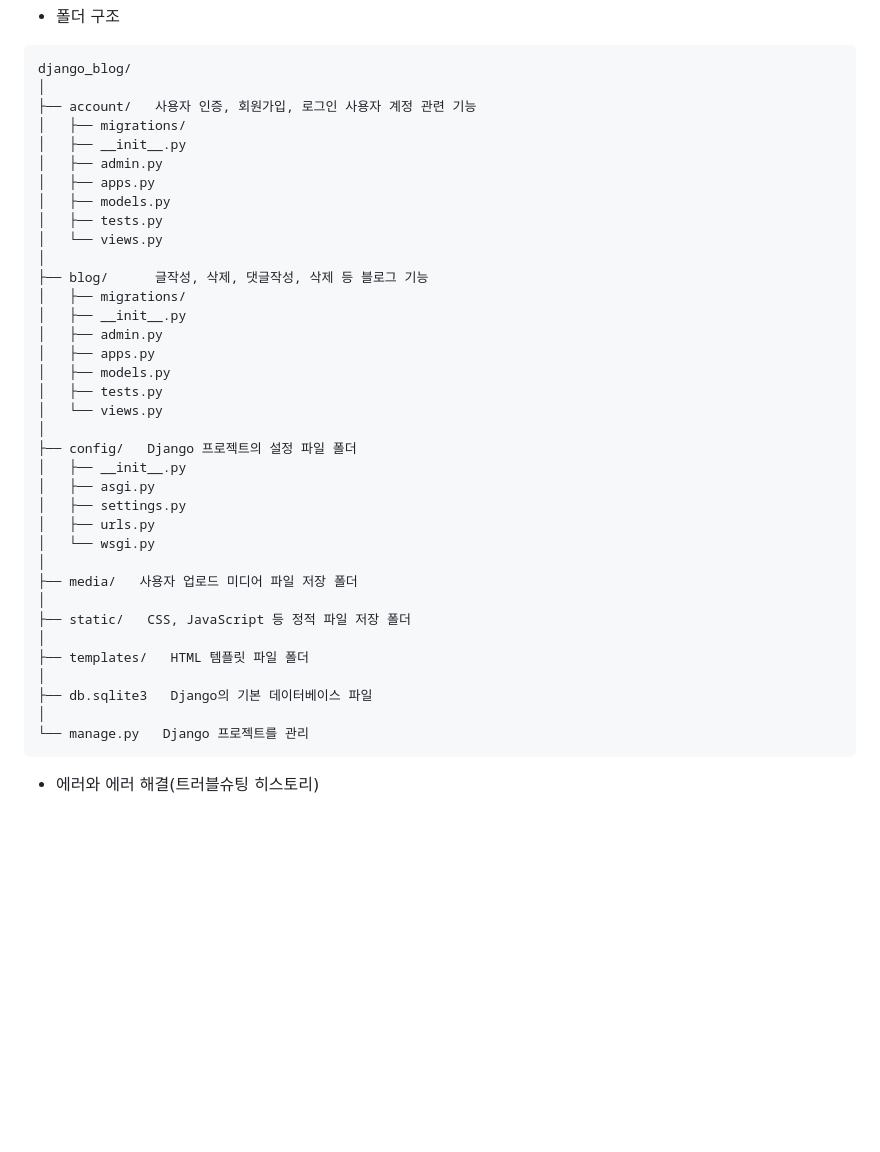
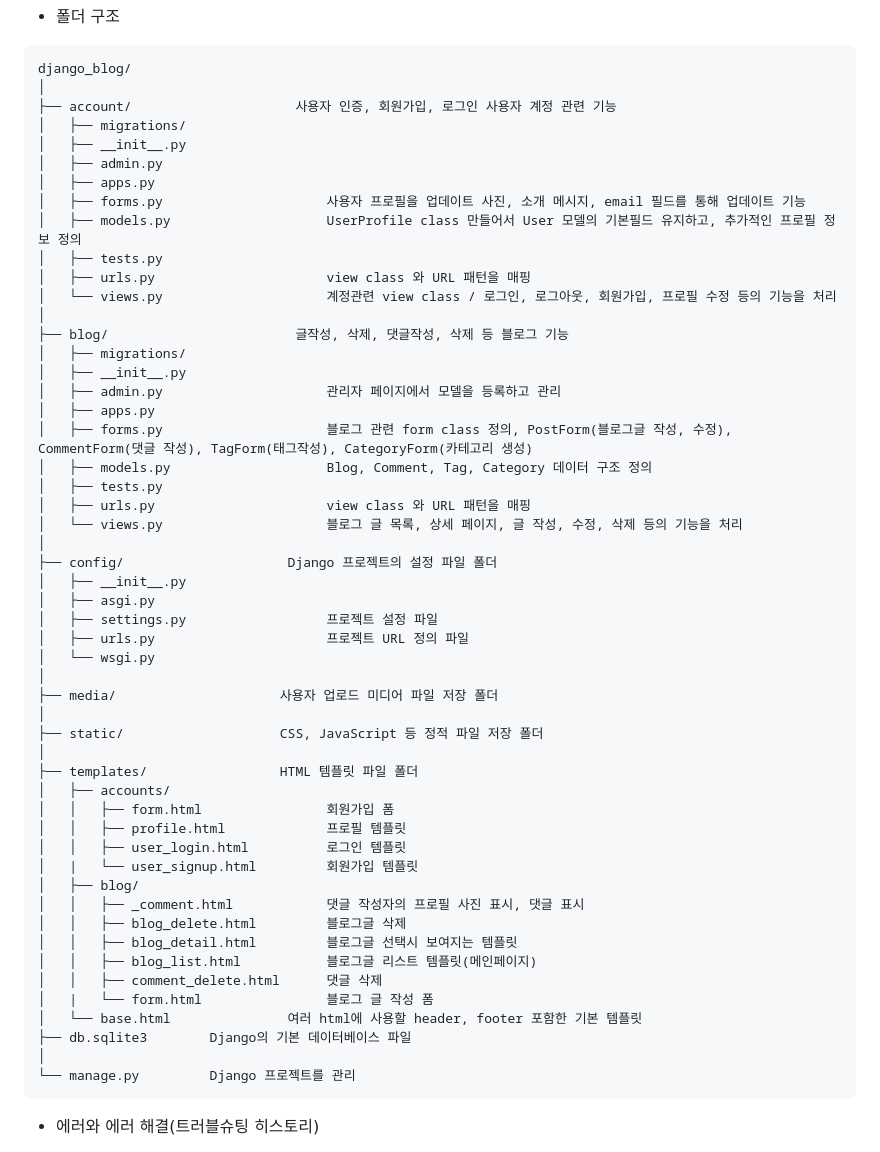
Before and after one commit to mkdirlife/TalesFromThePages, a Markdown page: README.md, the part around the change. Drawn GitHub-style; blank space fills up the shorter version.

Commit message:
Update README.md 폴더트리 수정

````diff
--- a/README.md
+++ b/README.md
@@ -103,40 +103,56 @@ graph LR
 ```
 django_blog/
 │
-├── account/   사용자 인증, 회원가입, 로그인 사용자 계정 관련 기능
+├── account/                     사용자 인증, 회원가입, 로그인 사용자 계정 관련 기능
 │   ├── migrations/
 │   ├── __init__.py
 │   ├── admin.py
 │   ├── apps.py
-│   ├── models.py
+│   ├── forms.py                     사용자 프로필을 업데이트 사진, 소개 메시지, email 필드를 통해 업데이트 기능
+│   ├── models.py                    UserProfile class 만들어서 User 모델의 기본필드 유지하고, 추가적인 프로필 정보 정의
 │   ├── tests.py
-│   └── views.py
+│   ├── urls.py                      view class 와 URL 패턴을 매핑
+│   └── views.py                     계정관련 view class / 로그인, 로그아웃, 회원가입, 프로필 수정 등의 기능을 처리
 │
-├── blog/      글작성, 삭제, 댓글작성, 삭제 등 블로그 기능
+├── blog/                        글작성, 삭제, 댓글작성, 삭제 등 블로그 기능
 │   ├── migrations/
 │   ├── __init__.py
-│   ├── admin.py
+│   ├── admin.py                     관리자 페이지에서 모델을 등록하고 관리
 │   ├── apps.py
-│   ├── models.py
+│   ├── forms.py                     블로그 관련 form class 정의, PostForm(블로그글 작성, 수정), CommentForm(댓글 작성), TagForm(태그작성), CategoryForm(카테고리 생성)
+│   ├── models.py                    Blog, Comment, Tag, Category 데이터 구조 정의
 │   ├── tests.py
-│   └── views.py
+│   ├── urls.py                      view class 와 URL 패턴을 매핑
+│   └── views.py                     블로그 글 목록, 상세 페이지, 글 작성, 수정, 삭제 등의 기능을 처리
 │
-├── config/   Django 프로젝트의 설정 파일 폴더
+├── config/                     Django 프로젝트의 설정 파일 폴더
 │   ├── __init__.py
 │   ├── asgi.py
-│   ├── settings.py
-│   ├── urls.py
+│   ├── settings.py                  프로젝트 설정 파일
+│   ├── urls.py                      프로젝트 URL 정의 파일
 │   └── wsgi.py
 │
-├── media/   사용자 업로드 미디어 파일 저장 폴더
+├── media/                     사용자 업로드 미디어 파일 저장 폴더
 │
-├── static/   CSS, JavaScript 등 정적 파일 저장 폴더
+├── static/                    CSS, JavaScript 등 정적 파일 저장 폴더
 │
-├── templates/   HTML 템플릿 파일 폴더
+├── templates/                 HTML 템플릿 파일 폴더
+│   ├── accounts/
+│   │   ├── form.html                회원가입 폼
+│   │   ├── profile.html             프로필 템플릿
+│   │   ├── user_login.html          로그인 템플릿
+│   |   └── user_signup.html         회원가입 템플릿
+│   ├── blog/
+│   │   ├── _comment.html            댓글 작성자의 프로필 사진 표시, 댓글 표시
+│   │   ├── blog_delete.html         블로그글 삭제
+│   │   ├── blog_detail.html         블로그글 선택시 보여지는 템플릿
+│   │   ├── blog_list.html           블로그글 리스트 템플릿(메인페이지)
+│   │   ├── comment_delete.html      댓글 삭제
+│   |   └── form.html                블로그 글 작성 폼
+│   └── base.html               여러 html에 사용할 header, footer 포함한 기본 템플릿
+├── db.sqlite3        Django의 기본 데이터베이스 파일
 │
-├── db.sqlite3   Django의 기본 데이터베이스 파일
-│
-└── manage.py   Django 프로젝트를 관리
+└── manage.py         Django 프로젝트를 관리
 ```
 
 * 에러와 에러 해결(트러블슈팅 히스토리)
````
